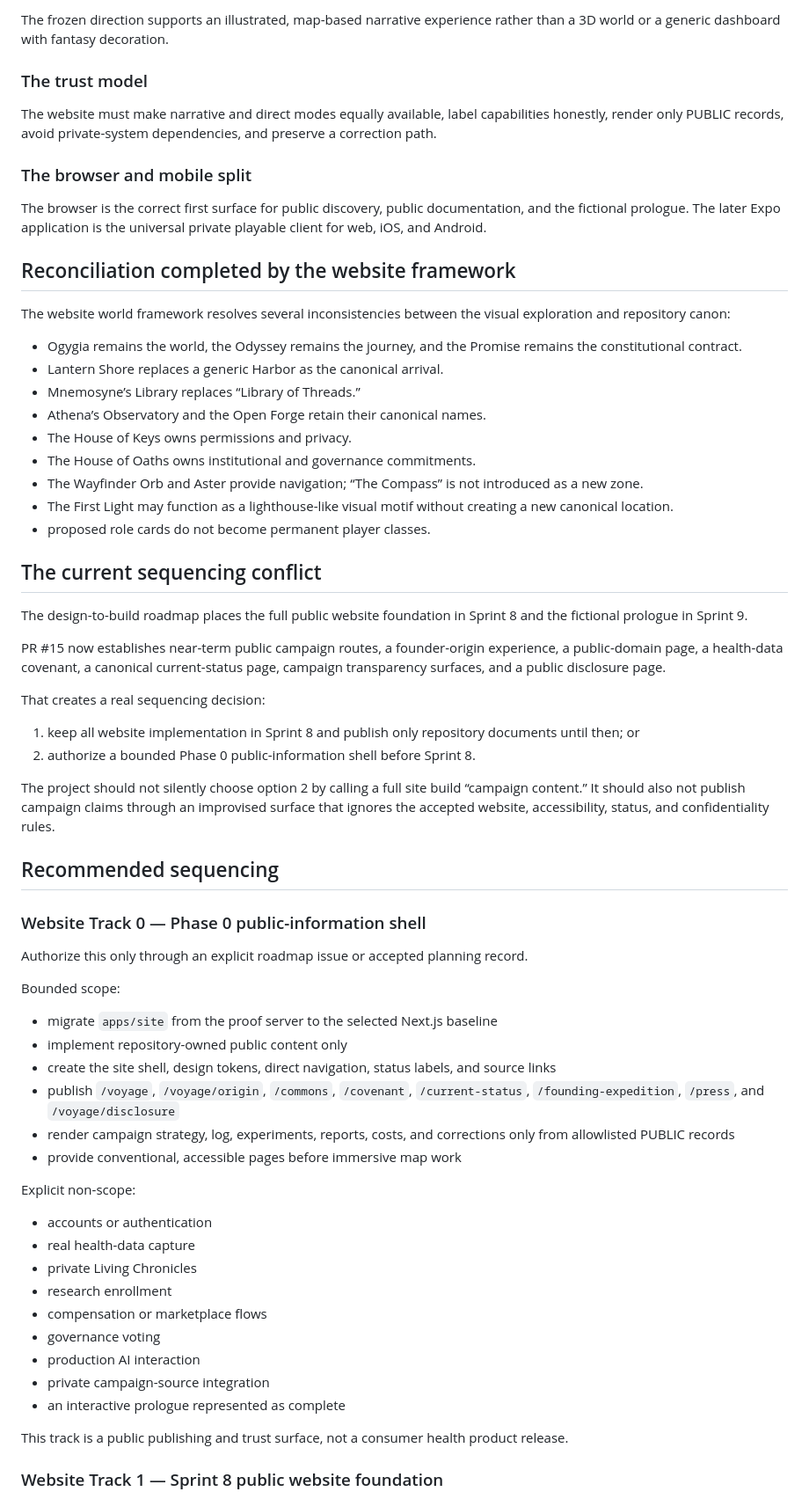
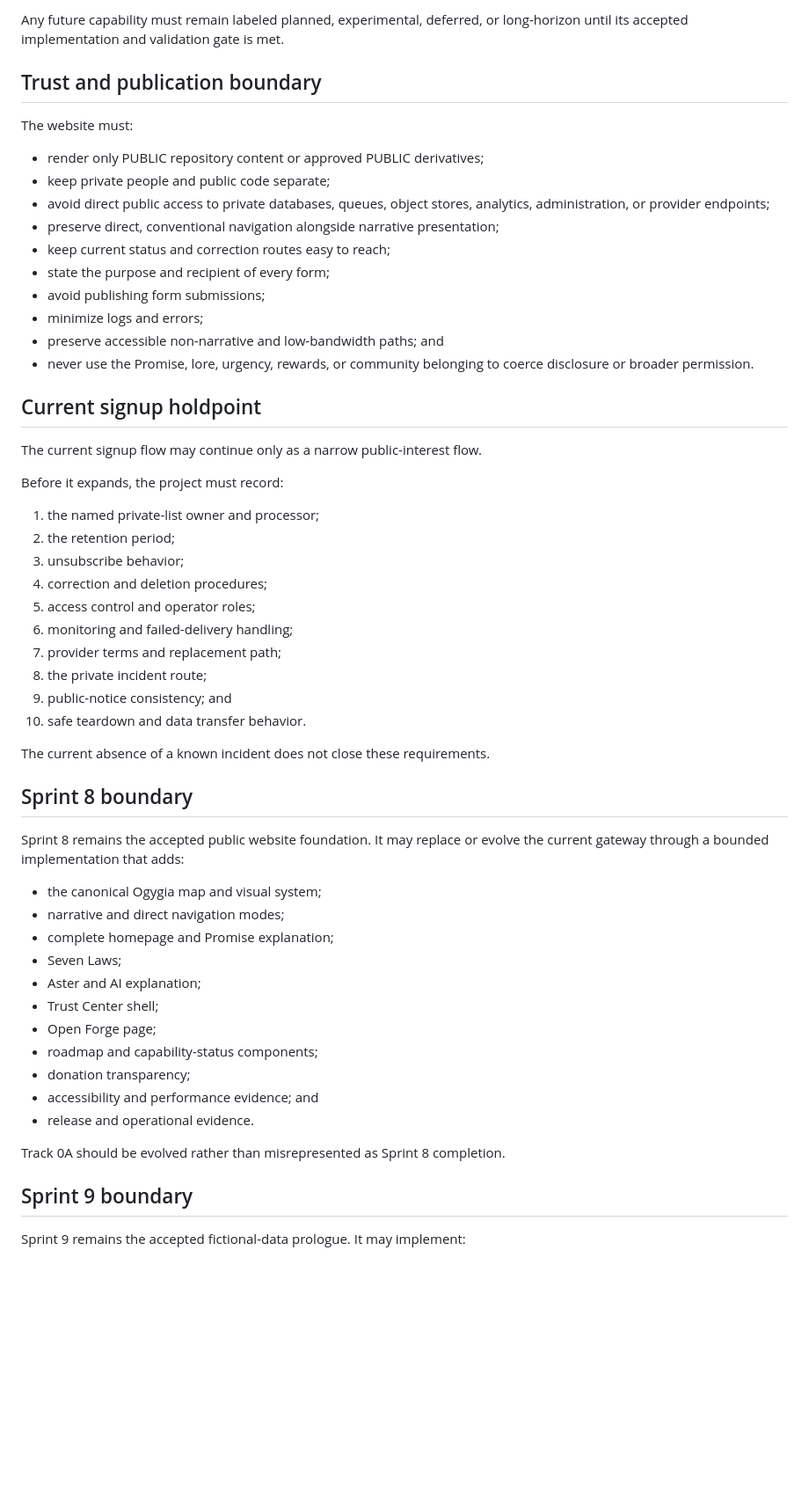
Before and after one commit to finalboss-tom/calypsos-promise, a Markdown page: docs/website/website-status.md, the part around one of its changes. Shown at 88% size. Rendered like a GitHub page; blank space fills up the shorter version.

Commit message:
docs: correct bounded website status

```diff
--- a/docs/website/website-status.md
+++ b/docs/website/website-status.md
@@ -51,69 +94,59 @@ The website has a clear role as the public gateway to:
 
-The frozen direction supports an illustrated, map-based narrative experience rather than a 3D world or a generic dashboard with fantasy decoration.
+Any future capability must remain labeled planned, experimental, deferred, or long-horizon until its accepted implementation and validation gate is met.
 
-### The trust model
+## Trust and publication boundary
 
-The website must make narrative and direct modes equally available, label capabilities honestly, render only PUBLIC records, avoid private-system dependencies, and preserve a correction path.
+The website must:
 
-### The browser and mobile split
+- render only PUBLIC repository content or approved PUBLIC derivatives;
+- keep private people and public code separate;
+- avoid direct public access to private databases, queues, object stores, analytics, administration, or provider endpoints;
+- preserve direct, conventional navigation alongside narrative presentation;
+- keep current status and correction routes easy to reach;
+- state the purpose and recipient of every form;
+- avoid publishing form submissions;
+- minimize logs and errors;
+- preserve accessible non-narrative and low-bandwidth paths; and
+- never use the Promise, lore, urgency, rewards, or community belonging to coerce disclosure or broader permission.
 
-The browser is the correct first surface for public discovery, public documentation, and the fictional prologue. The later Expo application is the universal private playable client for web, iOS, and Android.
+## Current signup holdpoint
 
-## Reconciliation completed by the website framework
+The current signup flow may continue only as a narrow public-interest flow.
 
-The website world framework resolves several inconsistencies between the visual exploration and repository canon:
+Before it expands, the project must record:
 
-- Ogygia remains the world, the Odyssey remains the journey, and the Promise remains the constitutional contract.
-- Lantern Shore replaces a generic Harbor as the canonical arrival.
-- Mnemosyne’s Library replaces “Library of Threads.”
-- Athena’s Observatory and the Open Forge retain their canonical names.
-- The House of Keys owns permissions and privacy.
-- The House of Oaths owns institutional and governance commitments.
-- The Wayfinder Orb and Aster provide navigation; “The Compass” is not introduced as a new zone.
-- The First Light may function as a lighthouse-like visual motif without creating a new canonical location.
-- proposed role cards do not become permanent player classes.
+1. the named private-list owner and processor;
+2. the retention period;
+3. unsubscribe behavior;
+4. correction and deletion procedures;
+5. access control and operator roles;
+6. monitoring and failed-delivery handling;
+7. provider terms and replacement path;
+8. the private incident route;
+9. public-notice consistency; and
+10. safe teardown and data transfer behavior.
 
-## The current sequencing conflict
+The current absence of a known incident does not close these requirements.
 
-The design-to-build roadmap places the full public website foundation in Sprint 8 and the fictional prologue in Sprint 9.
+## Sprint 8 boundary
 
-PR #15 now establishes near-term public campaign routes, a founder-origin experience, a public-domain page, a health-data covenant, a canonical current-status page, campaign transparency surfaces, and a public disclosure page.
+Sprint 8 remains the accepted public website foundation. It may replace or evolve the current gateway through a bounded implementation that adds:
 
-That creates a real sequencing decision:
+- the canonical Ogygia map and visual system;
+- narrative and direct navigation modes;
+- complete homepage and Promise explanation;
+- Seven Laws;
+- Aster and AI explanation;
+- Trust Center shell;
+- Open Forge page;
+- roadmap and capability-status components;
+- donation transparency;
+- accessibility and performance evidence; and
+- release and operational evidence.
 
-1. keep all website implementation in Sprint 8 and publish only repository documents until then; or
-2. authorize a bounded Phase 0 public-information shell before Sprint 8.
+Track 0A should be evolved rather than misrepresented as Sprint 8 completion.
 
-The project should not silently choose option 2 by calling a full site build “campaign content.” It should also not publish campaign claims through an improvised surface that ignores the accepted website, accessibility, status, and confidentiality rules.
+## Sprint 9 boundary
 
-## Recommended sequencing
+Sprint 9 remains the accepted fictional-data prologue. It may implement:
 
-### Website Track 0 — Phase 0 public-information shell
-
-Authorize this only through an explicit roadmap issue or accepted planning record.
-
-Bounded scope:
-
-- migrate `apps/site` from the proof server to the selected Next.js baseline
-- implement repository-owned public content only
-- create the site shell, design tokens, direct navigation, status labels, and source links
-- publish `/voyage`, `/voyage/origin`, `/commons`, `/covenant`, `/current-status`, `/founding-expedition`, `/press`, and `/voyage/disclosure`
-- render campaign strategy, log, experiments, reports, costs, and corrections only from allowlisted PUBLIC records
-- provide conventional, accessible pages before immersive map work
-
-Explicit non-scope:
-
-- accounts or authentication
-- real health-data capture
-- private Living Chronicles
-- research enrollment
-- compensation or marketplace flows
-- governance voting
-- production AI interaction
-- private campaign-source integration
-- an interactive prologue represented as complete
-
-This track is a public publishing and trust surface, not a consumer health product release.
-
-### Website Track 1 — Sprint 8 public website foundation
-
```
Also changed, not shown: other parts of docs/website/website-status.md (+100 -96 lines).
